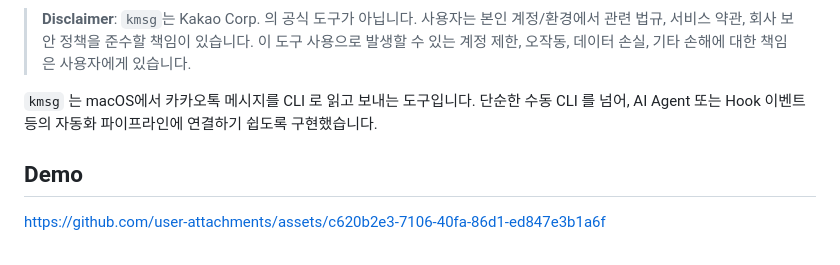
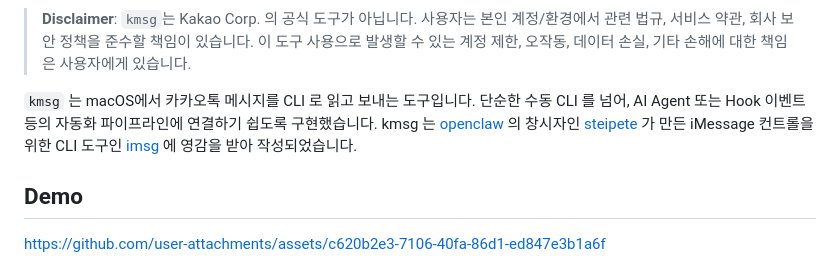
Before and after one commit to Henry-Hong/kmsg, a Markdown page: README.md, the part around one of its changes. Rendered like a GitHub page.

```diff
--- a/README.md
+++ b/README.md
@@ -6,7 +6,7 @@
 > 사용자는 본인 계정/환경에서 관련 법규, 서비스 약관, 회사 보안 정책을 준수할 책임이 있습니다.
 > 이 도구 사용으로 발생할 수 있는 계정 제한, 오작동, 데이터 손실, 기타 손해에 대한 책임은 사용자에게 있습니다.
 
-`kmsg` 는 macOS에서 카카오톡 메시지를 CLI 로 읽고 보내는 도구입니다. 단순한 수동 CLI 를 넘어, AI Agent 또는 Hook 이벤트 등의 자동화 파이프라인에 연결하기 쉽도록 구현했습니다.
+`kmsg` 는 macOS에서 카카오톡 메시지를 CLI 로 읽고 보내는 도구입니다. 단순한 수동 CLI 를 넘어, AI Agent 또는 Hook 이벤트 등의 자동화 파이프라인에 연결하기 쉽도록 구현했습니다. kmsg 는 [openclaw](https://github.com/openclaw/openclaw) 의 창시자인 [steipete](https://github.com/steipete) 가 만든 iMessage 컨트롤을 위한 CLI 도구인 [imsg](https://github.com/steipete/imsg) 에 영감을 받아 작성되었습니다.
 
 ## Demo
 
```
Also changed, not shown: other parts of README.md (+1 -1 lines).
